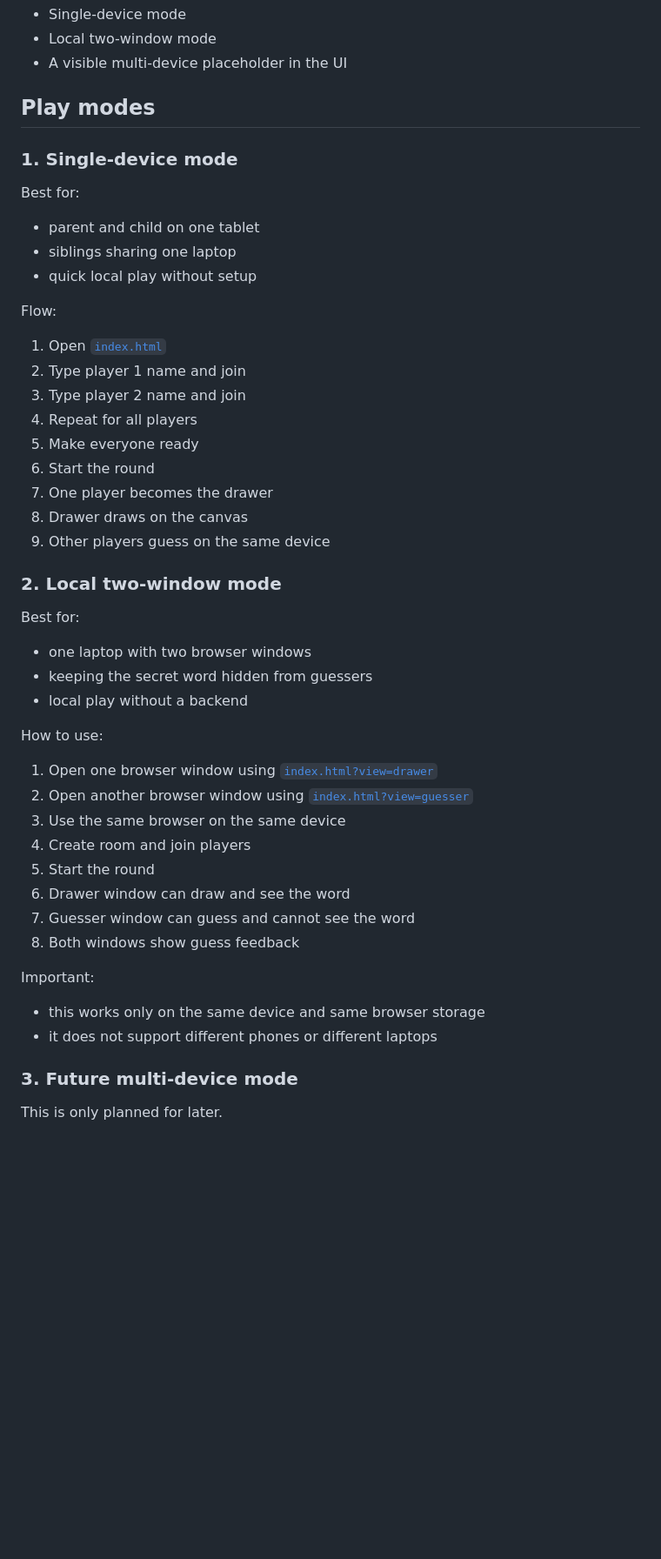
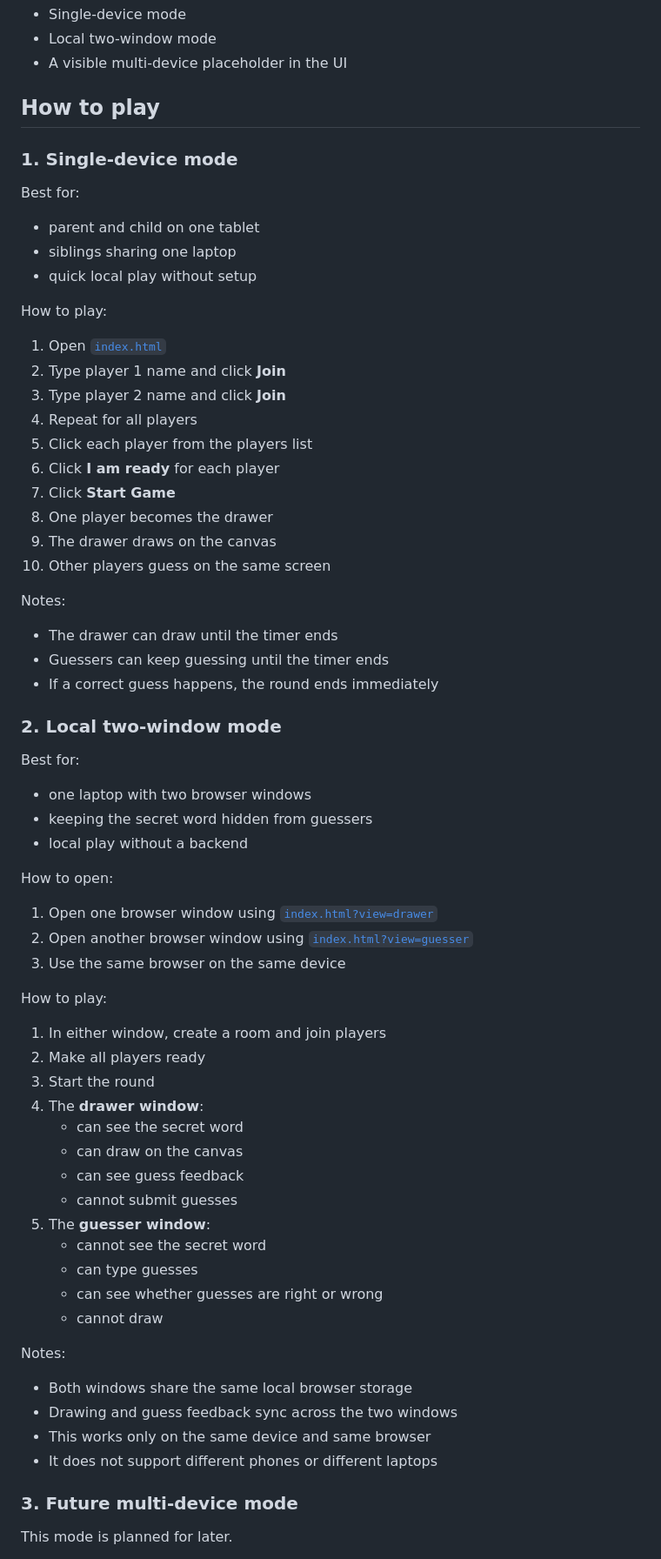
Before and after one commit to PoojithRachakada/scribble-game, a Markdown page: README.md, the part around one of its changes. Shown at 87% size. Drawn GitHub-style; blank space fills up the shorter version.

```diff
--- a/README.md
+++ b/README.md
@@ -14,7 +14,7 @@ The current code in [`index.html`](scribble-game/index.html), [`styles.css`](scr
 - Local two-window mode
 - A visible multi-device placeholder in the UI
 
-## Play modes
+## How to play
 
 ### 1. Single-device mode
 
@@ -23,16 +23,22 @@ Best for:
 - siblings sharing one laptop
 - quick local play without setup
 
-Flow:
+How to play:
 1. Open [`index.html`](scribble-game/index.html)
-2. Type player 1 name and join
-3. Type player 2 name and join
+2. Type player 1 name and click **Join**
+3. Type player 2 name and click **Join**
 4. Repeat for all players
-5. Make everyone ready
-6. Start the round
-7. One player becomes the drawer
-8. Drawer draws on the canvas
-9. Other players guess on the same device
+5. Click each player from the players list
+6. Click **I am ready** for each player
+7. Click **Start Game**
+8. One player becomes the drawer
+9. The drawer draws on the canvas
+10. Other players guess on the same screen
+
+Notes:
+- The drawer can draw until the timer ends
+- Guessers can keep guessing until the timer ends
+- If a correct guess happens, the round ends immediately
 
 ### 2. Local two-window mode
 
@@ -41,21 +47,33 @@ Best for:
 - keeping the secret word hidden from guessers
 - local play without a backend
 
-How to use:
+How to open:
 1. Open one browser window using [`index.html?view=drawer`](scribble-game/index.html)
 2. Open another browser window using [`index.html?view=guesser`](scribble-game/index.html)
 3. Use the same browser on the same device
-4. Create room and join players
-5. Start the round
-6. Drawer window can draw and see the word
-7. Guesser window can guess and cannot see the word
-8. Both windows show guess feedback
 
-Important:
-- this works only on the same device and same browser storage
-- it does not support different phones or different laptops
+How to play:
+1. In either window, create a room and join players
+2. Make all players ready
+3. Start the round
+4. The **drawer window**:
+   - can see the secret word
+   - can draw on the canvas
+   - can see guess feedback
+   - cannot submit guesses
+5. The **guesser window**:
+   - cannot see the secret word
+   - can type guesses
+   - can see whether guesses are right or wrong
+   - cannot draw
+
+Notes:
+- Both windows share the same local browser storage
+- Drawing and guess feedback sync across the two windows
+- This works only on the same device and same browser
+- It does not support different phones or different laptops
 
 ### 3. Future multi-device mode
 
-This is only planned for later.
+This mode is planned for later.
 
```
Also changed, not shown: other parts of README.md (+11 -16 lines).
